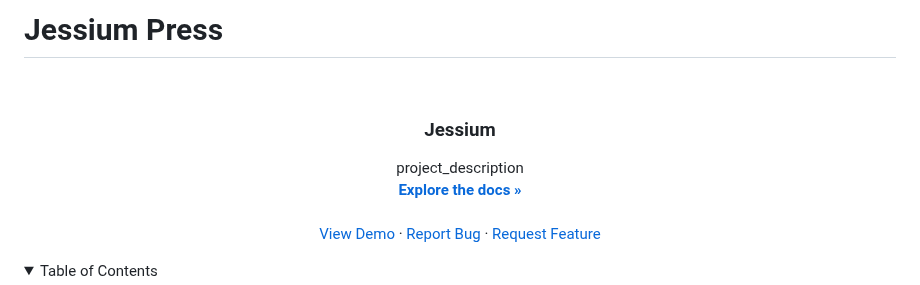
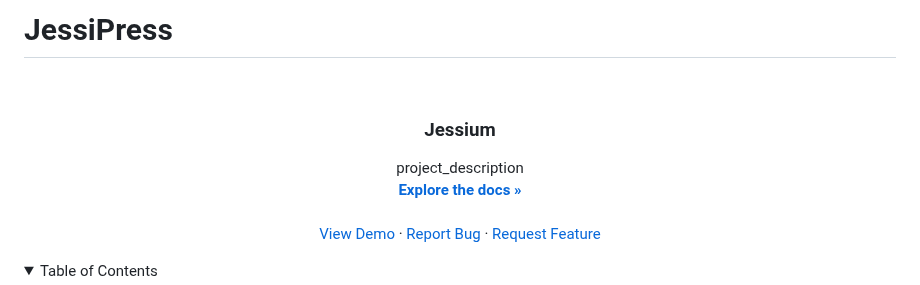
Before and after one commit to Jessica-ovabor/JessiPress, a Markdown page: README.md, the part around one of its changes. Rendered like a GitHub page; folded sections open.

```diff
--- a/README.md
+++ b/README.md
@@ -1,4 +1,4 @@
-# Jessium Press
+# JessiPress
 
 
 
```
Also changed, not shown: other parts of README.md (+5 -5 lines).
